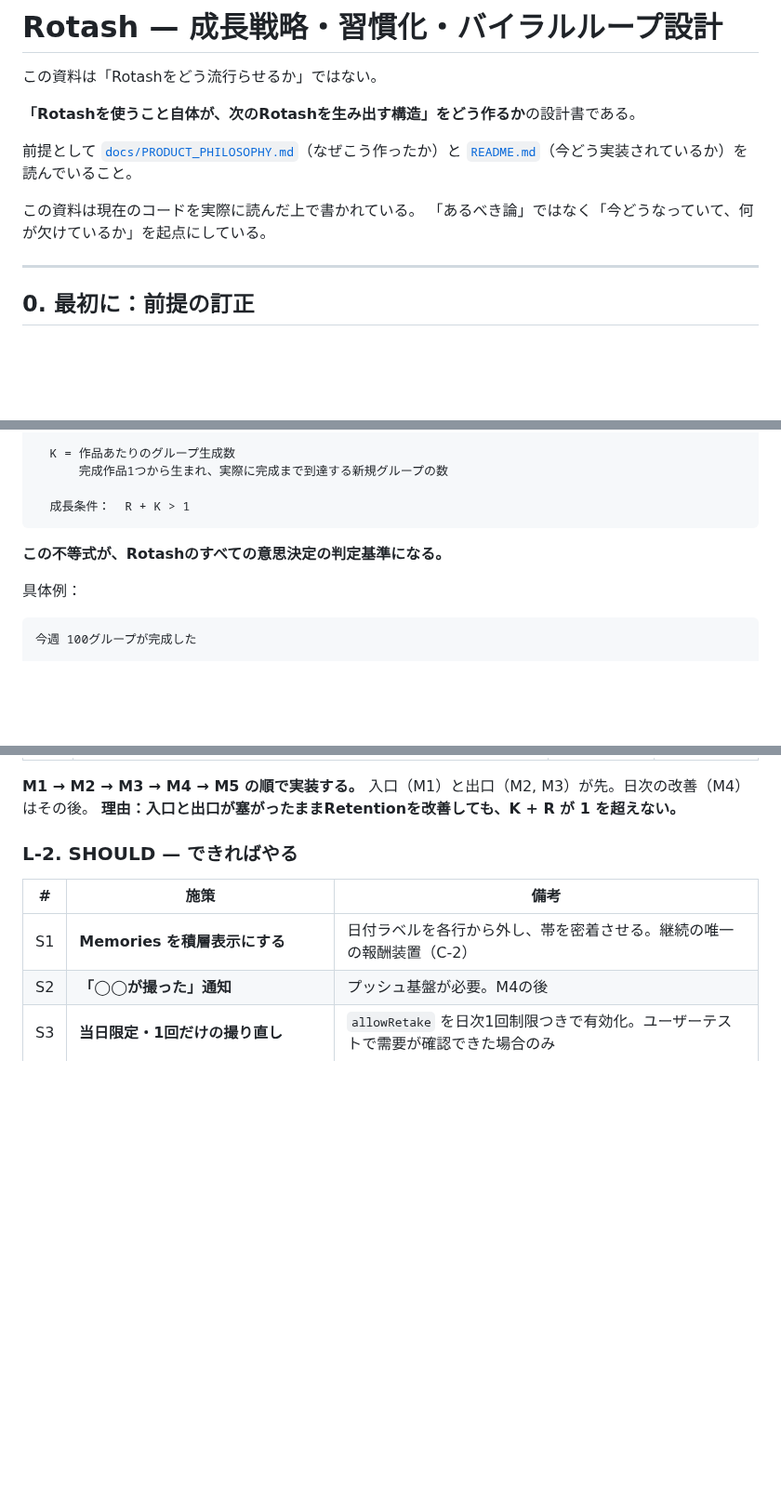
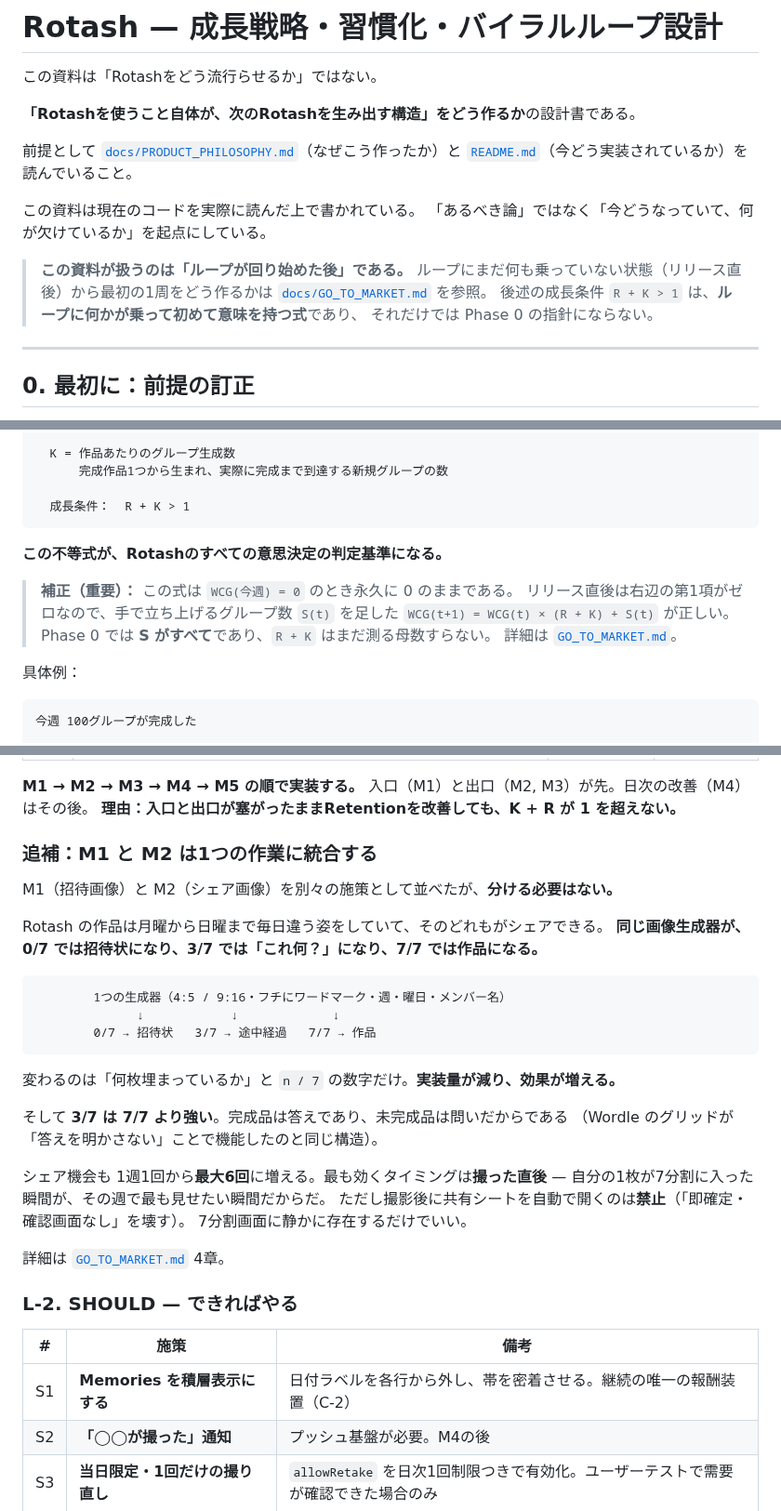
Before and after one commit to RyosukeTakaoka/Rotash, a Markdown page: docs/GROWTH_STRATEGY.md, 3 parts joined by grey strips. Shown at 93% size. Drawn GitHub-style; blank space fills up the shorter version.

````diff
--- a/docs/GROWTH_STRATEGY.md
+++ b/docs/GROWTH_STRATEGY.md
@@ -9,6 +9,12 @@
 
 この資料は現在のコードを実際に読んだ上で書かれている。
 「あるべき論」ではなく「今どうなっていて、何が欠けているか」を起点にしている。
+
+> **この資料が扱うのは「ループが回り始めた後」である。**
+> ループにまだ何も乗っていない状態（リリース直後）から最初の1周をどう作るかは
+> [`docs/GO_TO_MARKET.md`](GO_TO_MARKET.md) を参照。
+> 後述の成長条件 `R + K > 1` は、**ループに何かが乗って初めて意味を持つ式**であり、
+> それだけでは Phase 0 の指針にならない。
 
 ---
 
@@ -1296,6 +1303,12 @@ WCG(来週) = WCG(今週) × ( R + K )
 
 **この不等式が、Rotashのすべての意思決定の判定基準になる。**
 
+> **補正（重要）：** この式は `WCG(今週) = 0` のとき永久に 0 のままである。
+> リリース直後は右辺の第1項がゼロなので、手で立ち上げるグループ数 `S(t)` を足した
+> `WCG(t+1) = WCG(t) × (R + K) + S(t)` が正しい。
+> Phase 0 では **S がすべて**であり、`R + K` はまだ測る母数すらない。
+> 詳細は [`GO_TO_MARKET.md`](GO_TO_MARKET.md)。
+
 具体例：
 
 ```
@@ -1365,6 +1378,31 @@ WCG は結果指標なので、動かすためのレバーを4つ持つ。
 **M1 → M2 → M3 → M4 → M5 の順で実装する。**
 入口（M1）と出口（M2, M3）が先。日次の改善（M4）はその後。
 **理由：入口と出口が塞がったままRetentionを改善しても、K + R が 1 を超えない。**
+
+### 追補：M1 と M2 は1つの作業に統合する
+
+M1（招待画像）と M2（シェア画像）を別々の施策として並べたが、**分ける必要はない。**
+
+Rotash の作品は月曜から日曜まで毎日違う姿をしていて、そのどれもがシェアできる。
+**同じ画像生成器が、0/7 では招待状になり、3/7 では「これ何？」になり、7/7 では作品になる。**
+
+```
+        1つの生成器（4:5 / 9:16・フチにワードマーク・週・曜日・メンバー名）
+              ↓            ↓             ↓
+        0/7 → 招待状   3/7 → 途中経過   7/7 → 作品
+```
+
+変わるのは「何枚埋まっているか」と `n / 7` の数字だけ。**実装量が減り、効果が増える。**
+
+そして **3/7 は 7/7 より強い**。完成品は答えであり、未完成品は問いだからである
+（Wordle のグリッドが「答えを明かさない」ことで機能したのと同じ構造）。
+
+シェア機会も 1週1回から**最大6回**に増える。最も効くタイミングは**撮った直後** —
+自分の1枚が7分割に入った瞬間が、その週で最も見せたい瞬間だからだ。
+ただし撮影後に共有シートを自動で開くのは**禁止**（「即確定・確認画面なし」を壊す）。
+7分割画面に静かに存在するだけでいい。
+
+詳細は [`GO_TO_MARKET.md`](GO_TO_MARKET.md) 4章。
 
 ### L-2. SHOULD — できればやる
 
````
Also changed, not shown: other parts of docs/GROWTH_STRATEGY.md (+5 -0 lines), README.md (+3 -0 lines), docs/GO_TO_MARKET.md (added, +516 -0 lines).
